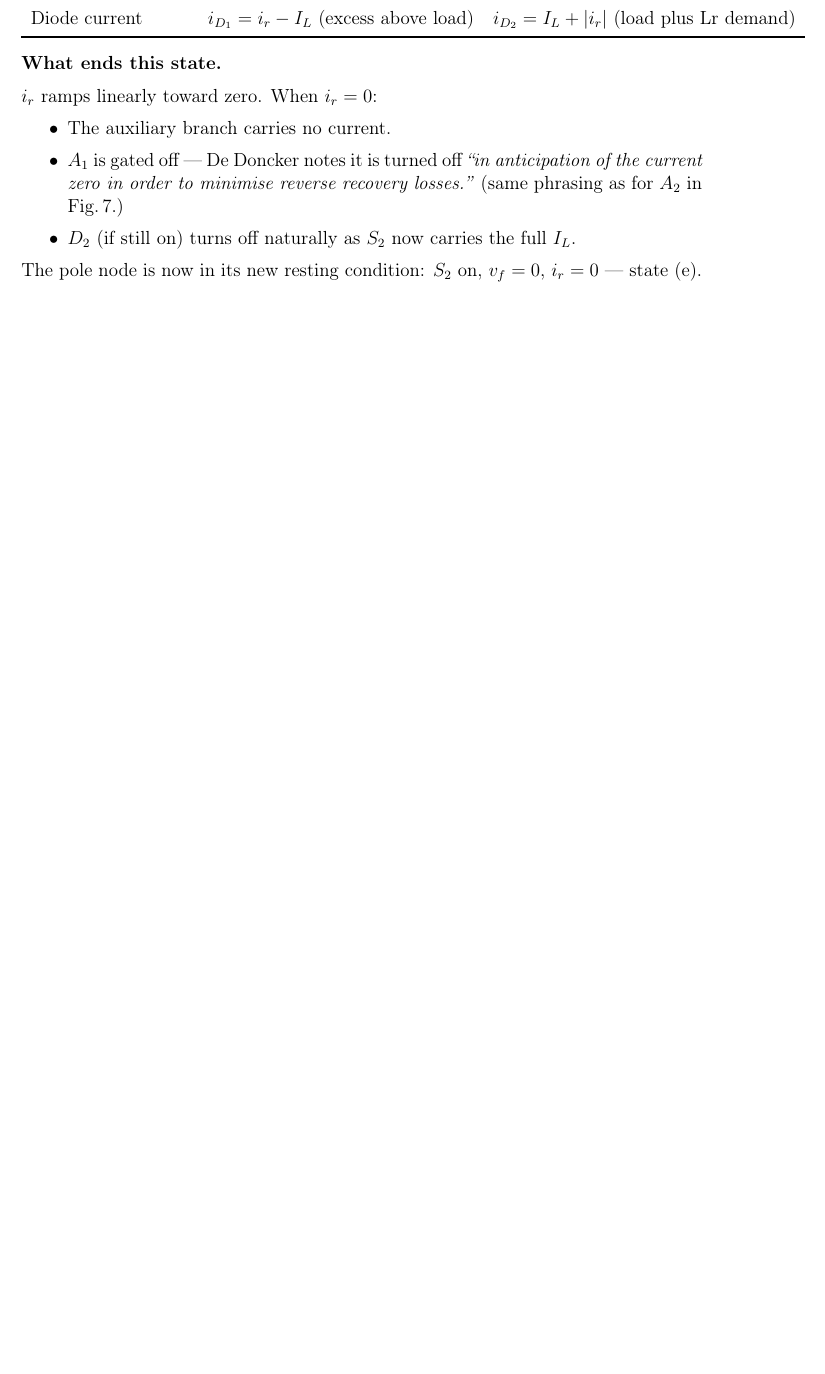
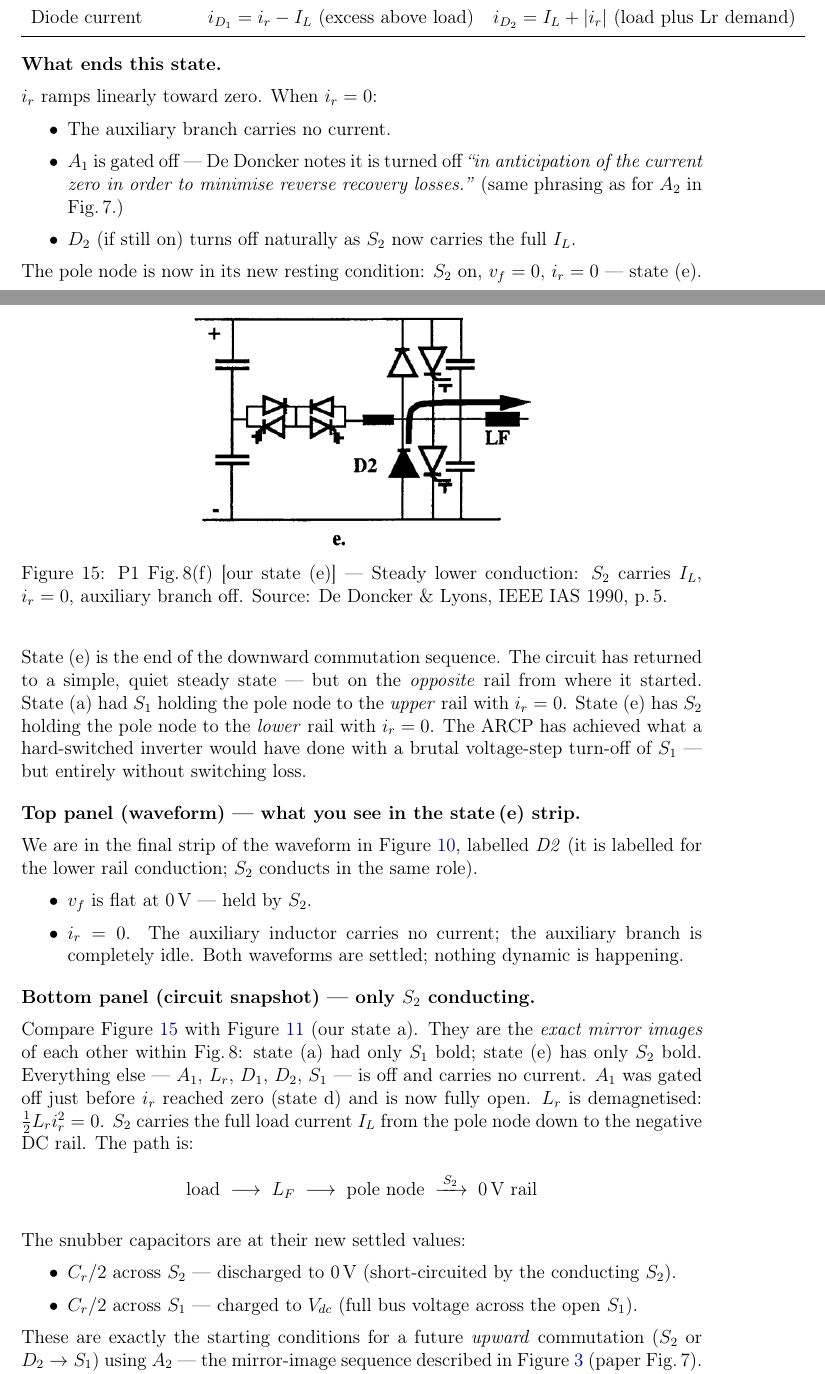
Before and after one commit to mouliT/ARPC_learning, a LaTeX document (ARCP_reference_document.tex): part of page 37 of 38 before the commit and two parts of pages 37 and 38 of 39 after it, the two joined at a grey line, cut so that both start at the same text, the shorter picture padded with empty space. Compiled offline with pdfLaTeX.

Commit message:
Add Fig 8 state (e): S2 steady, commutation complete + circuitbox
Mirror of Fig 7 state (g). Covers:
- figentry for P1_Fig8f (paper state f = our state e)
- S2 carrying full IL, ir=0, A1 off, Lr demagnetised
- Waveform: both traces flat (vf=0, ir=0) in the final D2 strip
- Circuit: only S2 bold; mirror image of state (a) within Fig 8
- Snubber cap settled values: Cr/2 across S2=0V, across S1=Vdc
  (starting conditions for next upward commutation via A2)
- 'What ends it': outer PWM loop only, nothing from the circuit
- circuitbox: state-by-state summary table for Fig 8 states (a)-(e)

Co-Authored-By: Claude Sonnet 4.6 <noreply@anthropic.com>

```diff
--- a/ARCP_reference_document.tex
+++ b/ARCP_reference_document.tex
@@ -2395,3 +2395,66 @@ When $\ir = 0$:
 The pole node is now in its new resting condition: $S_2$ on,
 $\vf = 0$, $\ir = 0$ --- state~(e).
 
+% ── State (e) explanation ─────────────────────────────────────────────────────
+\subsection*{State (e) --- $S_2$ steady: commutation complete}
+
+\figentry{fig:P1Fig8f}{P1_Fig8f_state5_S2_steady}
+    {P1 Fig.\,8(f) [our state~(e)] --- Steady lower conduction: $S_2$
+     carries $\IL$, $\ir = 0$, auxiliary branch off.
+     Source: De~Doncker \& Lyons, IEEE IAS 1990, p.\,5.}{0.50}
+
+State~(e) is the end of the downward commutation sequence.
+The circuit has returned to a simple, quiet steady state --- but on
+the \emph{opposite} rail from where it started.
+State~(a) had $S_1$ holding the pole node to the \emph{upper} rail
+with $\ir = 0$.
+State~(e) has $S_2$ holding the pole node to the \emph{lower} rail
+with $\ir = 0$.
+The ARCP has achieved what a hard-switched inverter would have done
+with a brutal voltage-step turn-off of $S_1$ --- but entirely without
+switching loss.
+
+\medskip
+\textbf{Top panel (waveform) --- what you see in the state\,(e) strip.}
+
+We are in the final strip of the waveform in \figref{fig:P1Fig8a},
+labelled \textit{D2} (it is labelled for the lower rail conduction;
+$S_2$ conducts in the same role).
+\begin{itemize}
+    \item $\vf$ is flat at 0\,V --- held by $S_2$.
+    \item $\ir = 0$.
+          The auxiliary inductor carries no current; the auxiliary
+          branch is completely idle.
+          Both waveforms are settled; nothing dynamic is happening.
+\end{itemize}
+
+\medskip
+\textbf{Bottom panel (circuit snapshot) --- only $S_2$ conducting.}
+
+Compare \figref{fig:P1Fig8f} with \figref{fig:P1Fig8b} (our state~a).
+They are the \emph{exact mirror images} of each other within Fig.\,8:
+state~(a) had only $S_1$ bold; state~(e) has only $S_2$ bold.
+Everything else --- $A_1$, $\Lr$, $D_1$, $D_2$, $S_1$ --- is off and
+carries no current.
+$A_1$ was gated off just before $\ir$ reached zero (state~d) and is
+now fully open.
+$\Lr$ is demagnetised: $\tfrac{1}{2}\Lr\ir^2 = 0$.
+$S_2$ carries the full load current $\IL$ from the pole node down to
+the negative DC rail.
+The path is:
+\[
+    \text{load} \;\longrightarrow\; L_F \;\longrightarrow\;
+    \text{pole node} \;\xrightarrow{\;S_2\;}\; \text{0\,V rail}
+\]
+
+The snubber capacitors are at their new settled values:
+\begin{itemize}
+    \item $\Cr/2$ across $S_2$ --- discharged to 0\,V
+          (short-circuited by the conducting $S_2$).
+    \item $\Cr/2$ across $S_1$ --- charged to $\Vdc$
+          (full bus voltage across the open $S_1$).
+\end{itemize}
+These are exactly the starting conditions for a future
+\emph{upward} commutation ($S_2$ or $D_2 \to S_1$) using $A_2$ ---
+the mirror-image sequence described in \figref{fig:P1Fig7a}
+(paper Fig.\,7).
```
Also changed, not shown: ARCP_reference_document.tex (38 more changed lines).
